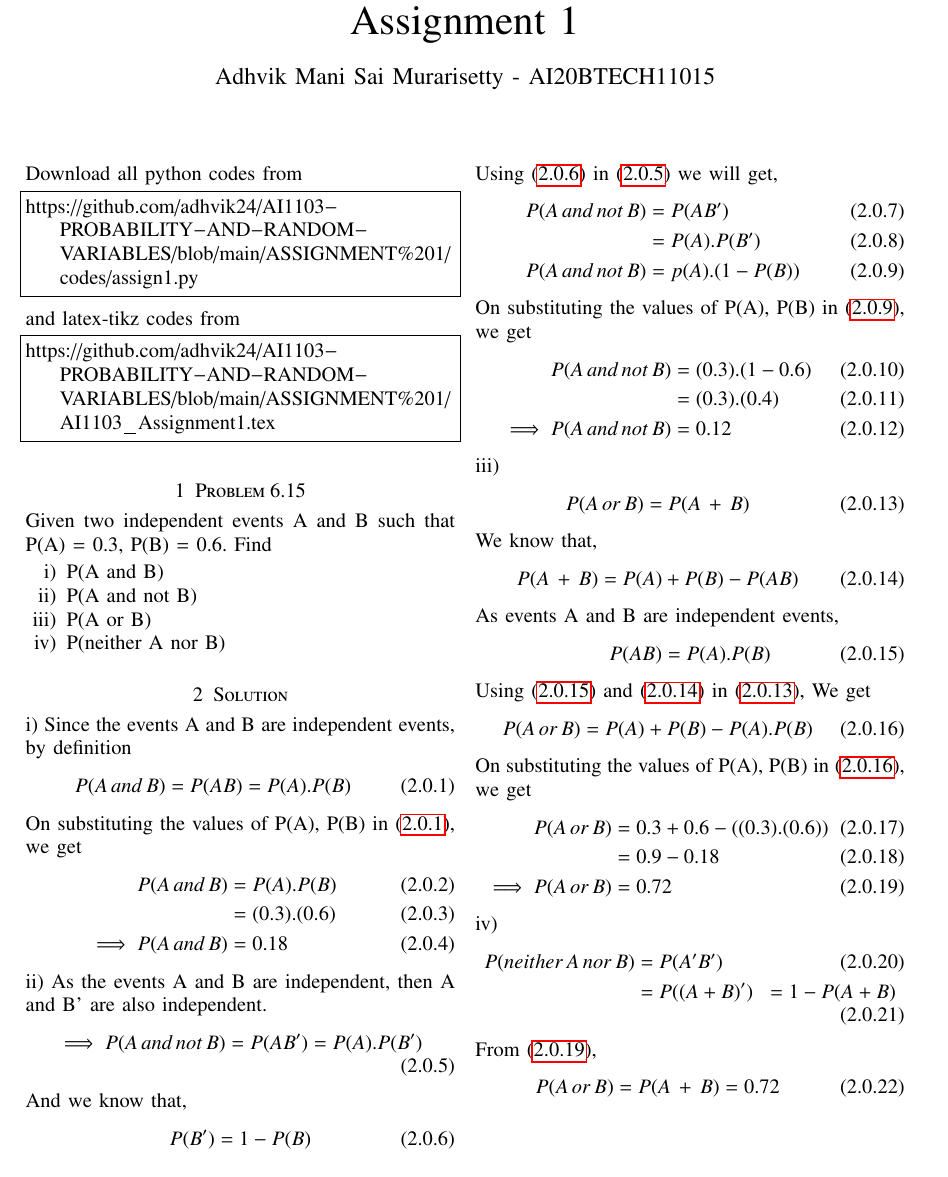
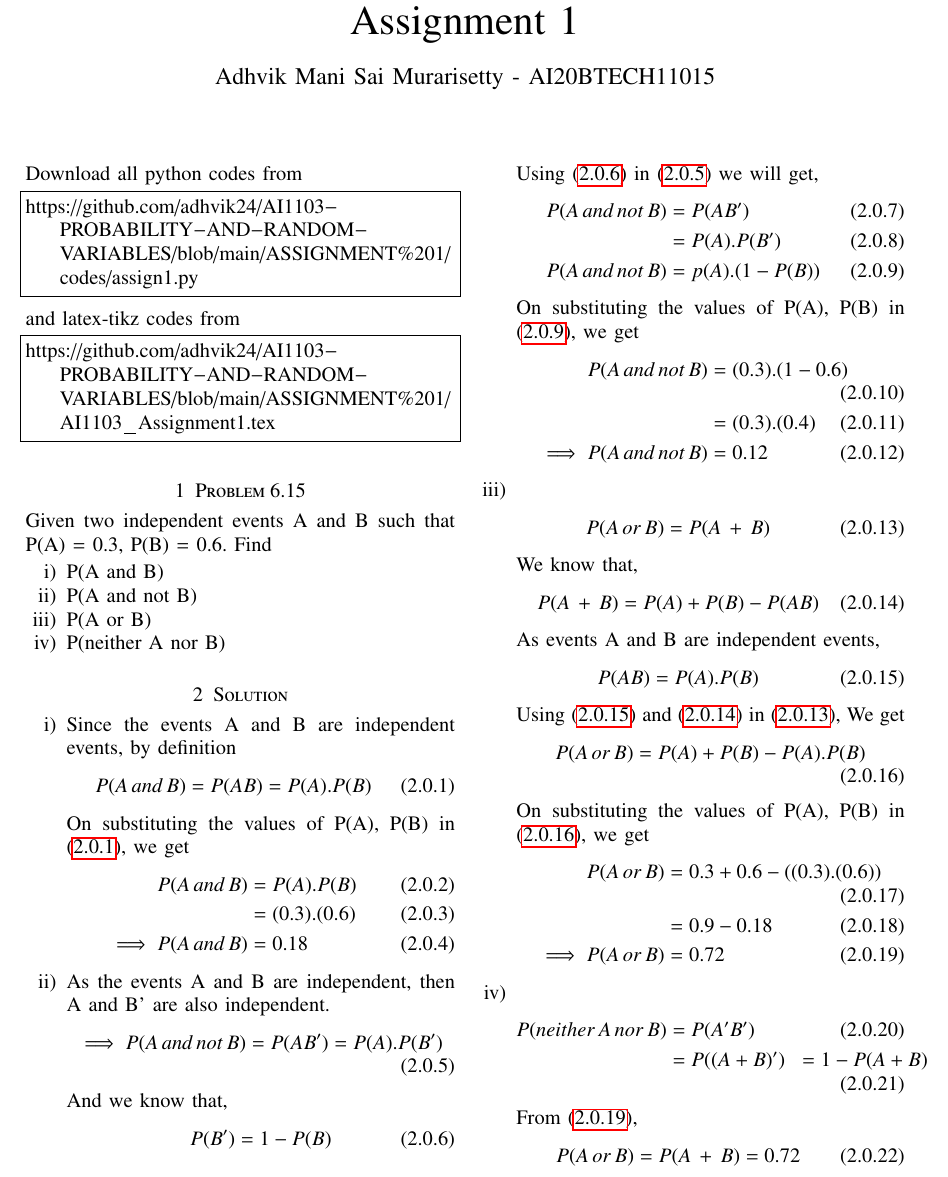
Before and after one commit to adhvik24/AI1103-PROBABILITY-AND-RANDOM-VARIABLES, a LaTeX problem sheet (ASSIGNMENT 1/AI1103_Assignment1.tex): part of page 1 of 2, cut so that both start at the same text. Compiled offline with pdfLaTeX.

Commit message:
Update AI1103_Assignment1.tex

```diff
--- a/ASSIGNMENT 1/AI1103_Assignment1.tex
+++ b/ASSIGNMENT 1/AI1103_Assignment1.tex
@@ -142,7 +142,8 @@ that P(A) = 0.3, P(B) = 0.6. Find
     \item P(neither A nor B)
 \end{enumerate}
 \section{Solution}
-i)
+\begin{enumerate}[label={\roman*)}]
+\item
 Since the events A and B are independent events, by definition
 \begin{align}
     P(A\, and\, B) = P(AB) = P(A).P(B)\label{a}
@@ -153,7 +154,7 @@ On substituting the values of P(A), P(B) in \eqref{a}, we get
     &= (0.3).(0.6)\\
     \implies P(A\, and\, B)&=0.18
 \end{align}
-ii)
+\item
 As the events A and B are independent, then A and B' are also independent.
 \begin{align}
 \implies P(A\, and\,not\, B) =P(AB') = P(A).P(B')\label{b}
@@ -174,7 +175,7 @@ On substituting the values of P(A), P(B) in \eqref{d}, we get
     &= (0.3).(0.4)\\
     \implies P(A\, and\, not\, B)&= 0.12
 \end{align}
-iii)
+\item
 \begin{align}
     P(A\,or\,B) =P(A\,+\,B)\label{e}
 \end{align}
```
Also changed, not shown: ASSIGNMENT 1/AI1103_Assignment1.tex (3 more changed lines).
